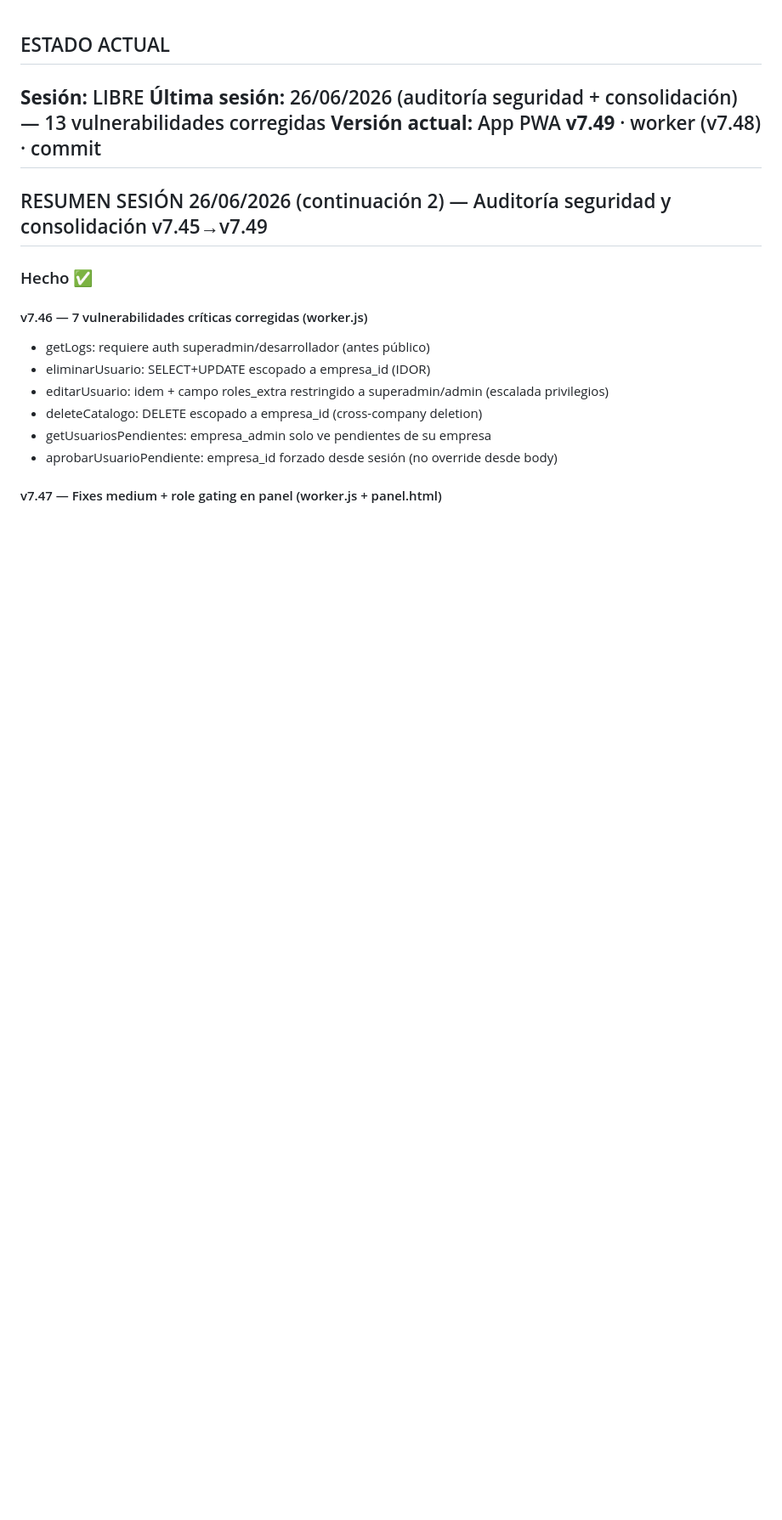
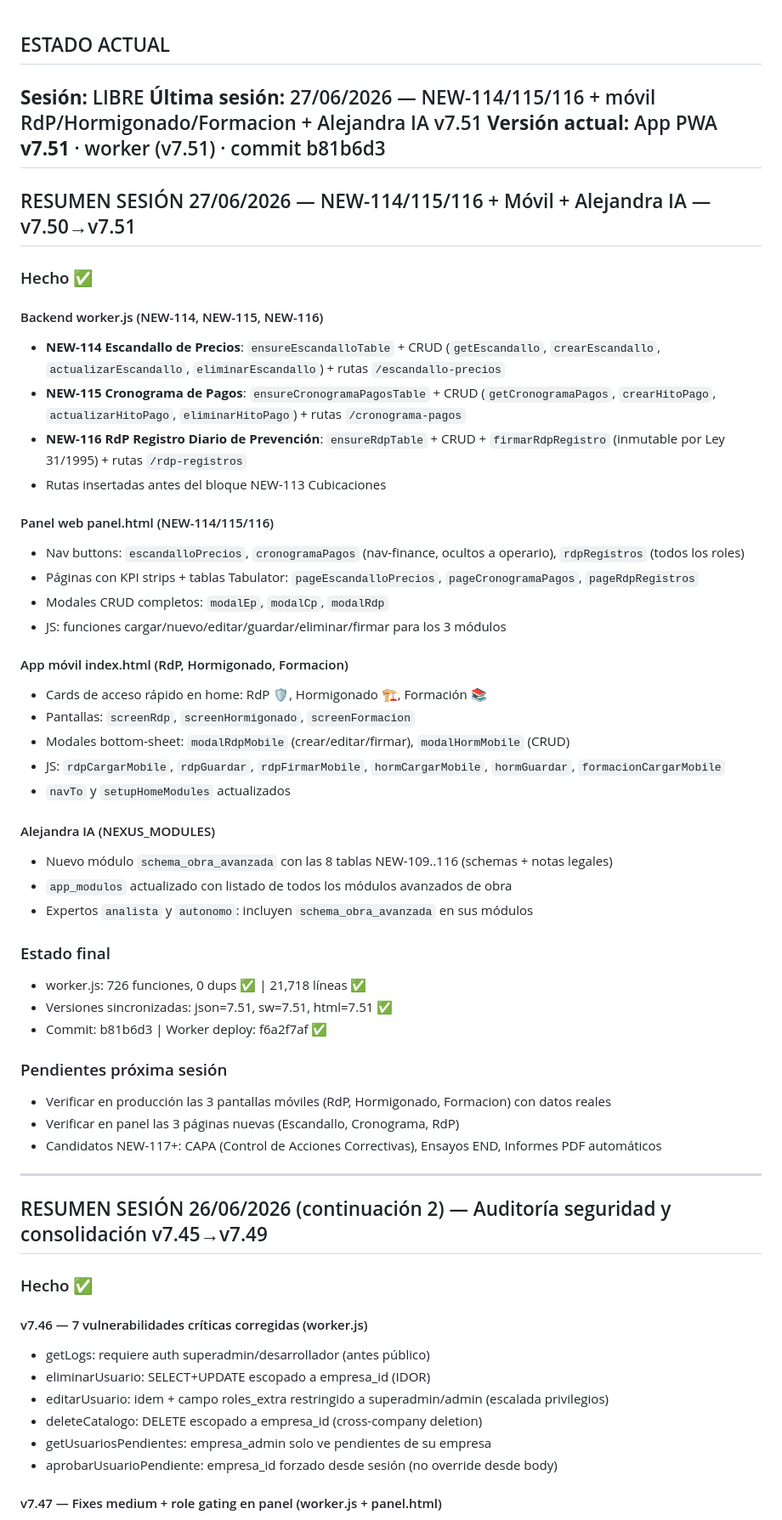
Before and after one commit to padilla585projects/Alejandra-APP, a Markdown page: SESION.md, the part around the change. Shown at 85% size. Drawn GitHub-style; blank space fills up the shorter version.

Commit message:
chore: SESION.md → LIBRE v7.51

```diff
--- a/SESION.md
+++ b/SESION.md
@@ -1,8 +1,48 @@
 ## ESTADO ACTUAL
 
 **Sesión:** LIBRE
-**Última sesión:** 26/06/2026 (auditoría seguridad + consolidación) — 13 vulnerabilidades corregidas
-**Versión actual:** App PWA **v7.49** · worker  (v7.48) · commit
+**Última sesión:** 27/06/2026 — NEW-114/115/116 + móvil RdP/Hormigonado/Formacion + Alejandra IA v7.51
+**Versión actual:** App PWA **v7.51** · worker (v7.51) · commit b81b6d3
+---
+
+## RESUMEN SESIÓN 27/06/2026 — NEW-114/115/116 + Móvil + Alejandra IA — v7.50→v7.51
+
+### Hecho ✅
+
+#### Backend worker.js (NEW-114, NEW-115, NEW-116)
+- **NEW-114 Escandallo de Precios**: `ensureEscandalloTable` + CRUD (`getEscandallo`, `crearEscandallo`, `actualizarEscandallo`, `eliminarEscandallo`) + rutas `/escandallo-precios`
+- **NEW-115 Cronograma de Pagos**: `ensureCronogramaPagosTable` + CRUD (`getCronogramaPagos`, `crearHitoPago`, `actualizarHitoPago`, `eliminarHitoPago`) + rutas `/cronograma-pagos`
+- **NEW-116 RdP Registro Diario de Prevención**: `ensureRdpTable` + CRUD + `firmarRdpRegistro` (inmutable por Ley 31/1995) + rutas `/rdp-registros`
+- Rutas insertadas antes del bloque NEW-113 Cubicaciones
+
+#### Panel web panel.html (NEW-114/115/116)
+- Nav buttons: `escandalloPrecios`, `cronogramaPagos` (nav-finance, ocultos a operario), `rdpRegistros` (todos los roles)
+- Páginas con KPI strips + tablas Tabulator: `pageEscandalloPrecios`, `pageCronogramaPagos`, `pageRdpRegistros`
+- Modales CRUD completos: `modalEp`, `modalCp`, `modalRdp`
+- JS: funciones cargar/nuevo/editar/guardar/eliminar/firmar para los 3 módulos
+
+#### App móvil index.html (RdP, Hormigonado, Formacion)
+- Cards de acceso rápido en home: RdP 🛡️, Hormigonado 🏗️, Formación 📚
+- Pantallas: `screenRdp`, `screenHormigonado`, `screenFormacion`
+- Modales bottom-sheet: `modalRdpMobile` (crear/editar/firmar), `modalHormMobile` (CRUD)
+- JS: `rdpCargarMobile`, `rdpGuardar`, `rdpFirmarMobile`, `hormCargarMobile`, `hormGuardar`, `formacionCargarMobile`
+- `navTo` y `setupHomeModules` actualizados
+
+#### Alejandra IA (NEXUS_MODULES)
+- Nuevo módulo `schema_obra_avanzada` con las 8 tablas NEW-109..116 (schemas + notas legales)
+- `app_modulos` actualizado con listado de todos los módulos avanzados de obra
+- Expertos `analista` y `autonomo`: incluyen `schema_obra_avanzada` en sus módulos
+
+### Estado final
+- worker.js: 726 funciones, 0 dups ✅ | 21,718 líneas ✅
+- Versiones sincronizadas: json=7.51, sw=7.51, html=7.51 ✅
+- Commit: b81b6d3 | Worker deploy: f6a2f7af ✅
+
+### Pendientes próxima sesión
+- Verificar en producción las 3 pantallas móviles (RdP, Hormigonado, Formacion) con datos reales
+- Verificar en panel las 3 páginas nuevas (Escandallo, Cronograma, RdP)
+- Candidatos NEW-117+: CAPA (Control de Acciones Correctivas), Ensayos END, Informes PDF automáticos
+
 ---
 
 ## RESUMEN SESIÓN 26/06/2026 (continuación 2) — Auditoría seguridad y consolidación v7.45→v7.49
```
